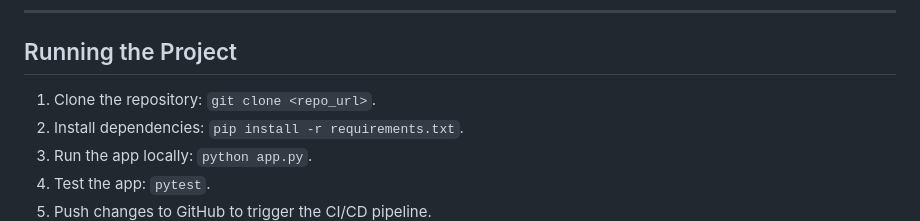
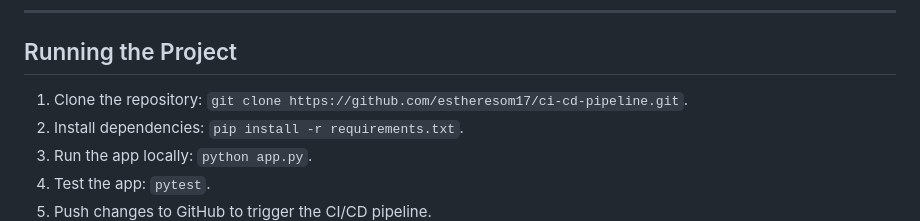
Before and after one commit to estheresom17/ci-cd-pipeline, a Markdown page: README.md, the part around the change. Drawn GitHub-style.

```diff
--- a/README.md
+++ b/README.md
@@ -61,7 +61,7 @@ This project demonstrates the integration of application development with modern
 ---
 
 ## Running the Project
-1. Clone the repository: `git clone <repo_url>`.
+1. Clone the repository: `git clone https://github.com/estheresom17/ci-cd-pipeline.git`.
 2. Install dependencies: `pip install -r requirements.txt`.
 3. Run the app locally: `python app.py`.
 4. Test the app: `pytest`.
```
